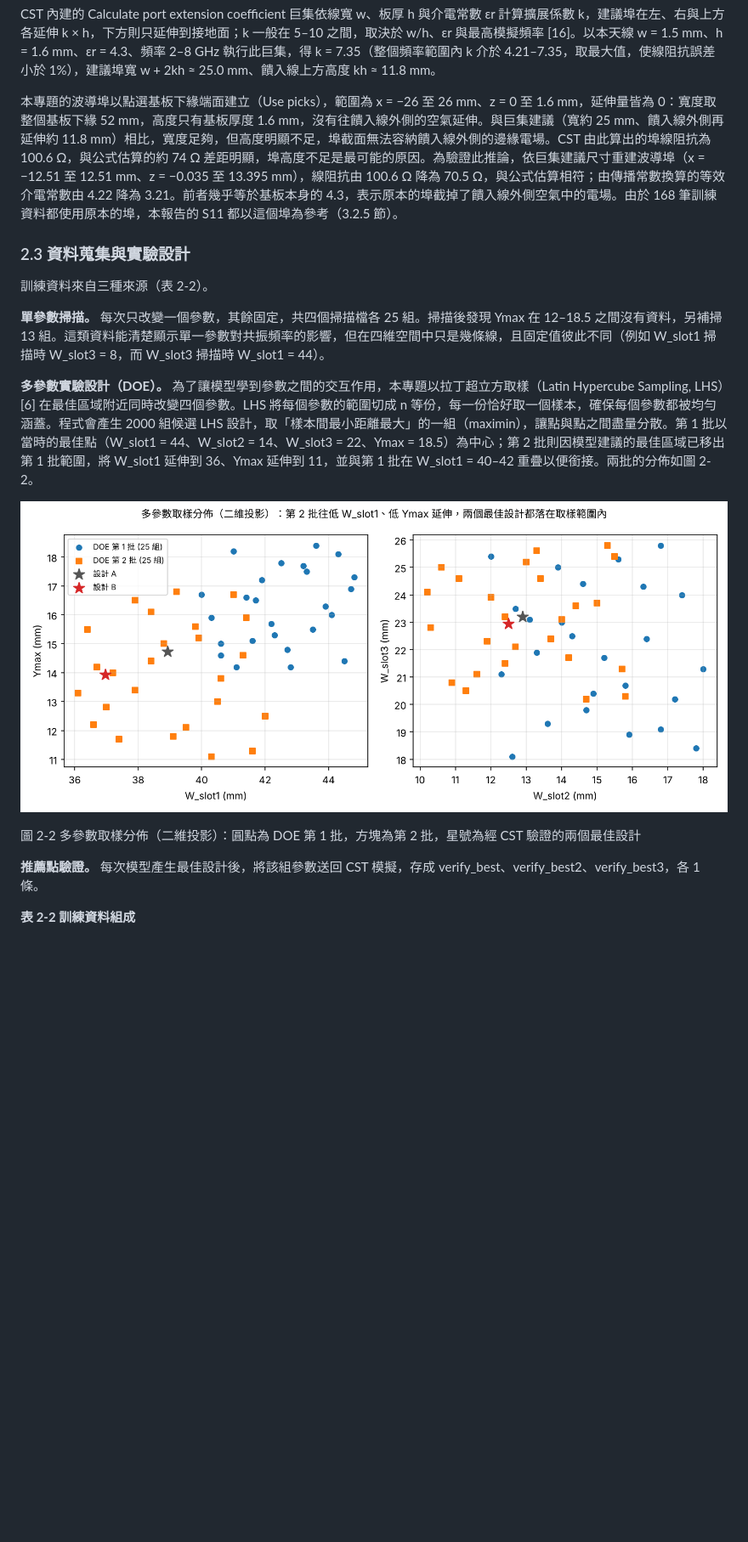
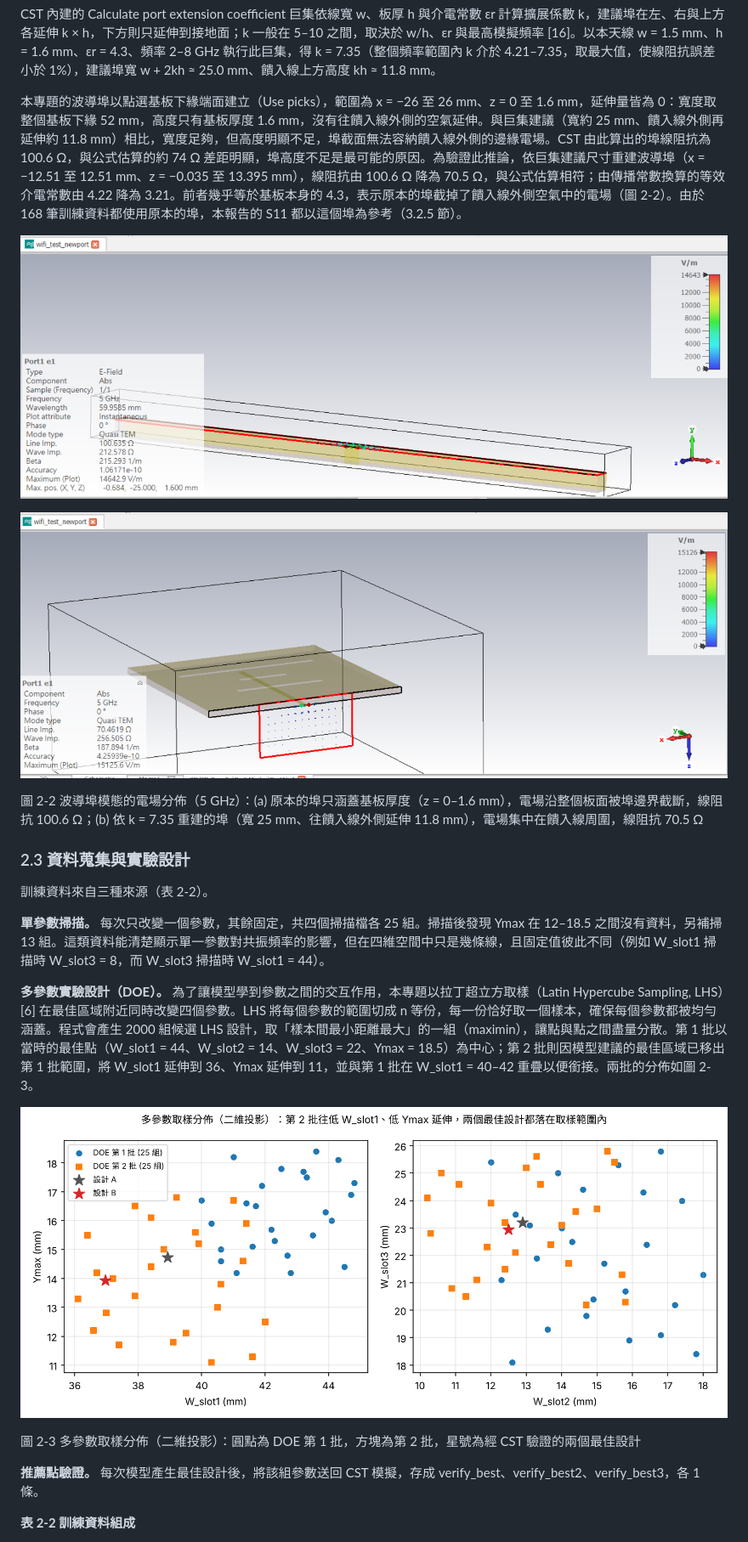
Before and after one commit to SeanXD000/ANTENNA-ML, a Markdown page: report/專題報告.md, the part around one of its changes. Shown at 85% size. GitHub-like rendering; pictures changed too: report/figures/fig2-2a_port_mode_old.png (added), report/figures/fig2-2b_port_mode_new.png (added); blank space fills up the shorter version.

```diff
--- a/report/專題報告.md
+++ b/report/專題報告.md
@@ -212,7 +213,13 @@ On 21 held-out curves the surrogate achieves an average RMSE of 1.20 dB, compare
 
 CST 內建的 Calculate port extension coefficient 巨集依線寬 w、板厚 h 與介電常數 εr 計算擴展係數 k，建議埠在左、右與上方各延伸 k × h，下方則只延伸到接地面；k 一般在 5–10 之間，取決於 w/h、εr 與最高模擬頻率 \[16\]。以本天線 w = 1.5 mm、h = 1.6 mm、εr = 4.3、頻率 2–8 GHz 執行此巨集，得 k = 7.35（整個頻率範圍內 k 介於 4.21–7.35，取最大值，使線阻抗誤差小於 1%），建議埠寬 w + 2kh ≈ 25.0 mm、饋入線上方高度 kh ≈ 11.8 mm。
 
-本專題的波導埠以點選基板下緣端面建立（Use picks），範圍為 x = −26 至 26 mm、z = 0 至 1.6 mm，延伸量皆為 0：寬度取整個基板下緣 52 mm，高度只有基板厚度 1.6 mm，沒有往饋入線外側的空氣延伸。與巨集建議（寬約 25 mm、饋入線外側再延伸約 11.8 mm）相比，寬度足夠，但高度明顯不足，埠截面無法容納饋入線外側的邊緣電場。CST 由此算出的埠線阻抗為 100.6 Ω，與公式估算的約 74 Ω 差距明顯，埠高度不足是最可能的原因。為驗證此推論，依巨集建議尺寸重建波導埠（x = −12.51 至 12.51 mm、z = −0.035 至 13.395 mm），線阻抗由 100.6 Ω 降為 70.5 Ω，與公式估算相符；由傳播常數換算的等效介電常數由 4.22 降為 3.21。前者幾乎等於基板本身的 4.3，表示原本的埠截掉了饋入線外側空氣中的電場。由於 168 筆訓練資料都使用原本的埠，本報告的 S11 都以這個埠為參考（3.2.5 節）。
+本專題的波導埠以點選基板下緣端面建立（Use picks），範圍為 x = −26 至 26 mm、z = 0 至 1.6 mm，延伸量皆為 0：寬度取整個基板下緣 52 mm，高度只有基板厚度 1.6 mm，沒有往饋入線外側的空氣延伸。與巨集建議（寬約 25 mm、饋入線外側再延伸約 11.8 mm）相比，寬度足夠，但高度明顯不足，埠截面無法容納饋入線外側的邊緣電場。CST 由此算出的埠線阻抗為 100.6 Ω，與公式估算的約 74 Ω 差距明顯，埠高度不足是最可能的原因。為驗證此推論，依巨集建議尺寸重建波導埠（x = −12.51 至 12.51 mm、z = −0.035 至 13.395 mm），線阻抗由 100.6 Ω 降為 70.5 Ω，與公式估算相符；由傳播常數換算的等效介電常數由 4.22 降為 3.21。前者幾乎等於基板本身的 4.3，表示原本的埠截掉了饋入線外側空氣中的電場（圖 2-2）。由於 168 筆訓練資料都使用原本的埠，本報告的 S11 都以這個埠為參考（3.2.5 節）。
+
+![](figures/fig2-2a_port_mode_old.png)
+
+![](figures/fig2-2b_port_mode_new.png)
+
+圖 2-2 波導埠模態的電場分佈（5 GHz）：(a) 原本的埠只涵蓋基板厚度（z = 0–1.6 mm），電場沿整個板面被埠邊界截斷，線阻抗 100.6 Ω；(b) 依 k = 7.35 重建的埠（寬 25 mm、往饋入線外側延伸 11.8 mm），電場集中在饋入線周圍，線阻抗 70.5 Ω
 
 ### 2.3 資料蒐集與實驗設計
 
@@ -220,11 +227,11 @@ CST 內建的 Calculate port extension coefficient 巨集依線寬 w、板厚 h
 
 **單參數掃描。** 每次只改變一個參數，其餘固定，共四個掃描檔各 25 組。掃描後發現 Ymax 在 12–18.5 之間沒有資料，另補掃 13 組。這類資料能清楚顯示單一參數對共振頻率的影響，但在四維空間中只是幾條線，且固定值彼此不同（例如 W\_slot1 掃描時 W\_slot3 = 8，而 W\_slot3 掃描時 W\_slot1 = 44）。
 
-**多參數實驗設計（DOE）。** 為了讓模型學到參數之間的交互作用，本專題以拉丁超立方取樣（Latin Hypercube Sampling, LHS）\[6\] 在最佳區域附近同時改變四個參數。LHS 將每個參數的範圍切成 n 等份，每一份恰好取一個樣本，確保每個參數都被均勻涵蓋。程式會產生 2000 組候選 LHS 設計，取「樣本間最小距離最大」的一組（maximin），讓點與點之間盡量分散。第 1 批以當時的最佳點（W\_slot1 = 44、W\_slot2 = 14、W\_slot3 = 22、Ymax = 18.5）為中心；第 2 批則因模型建議的最佳區域已移出第 1 批範圍，將 W\_slot1 延伸到 36、Ymax 延伸到 11，並與第 1 批在 W\_slot1 = 40–42 重疊以便銜接。兩批的分佈如圖 2-2。
+**多參數實驗設計（DOE）。** 為了讓模型學到參數之間的交互作用，本專題以拉丁超立方取樣（Latin Hypercube Sampling, LHS）\[6\] 在最佳區域附近同時改變四個參數。LHS 將每個參數的範圍切成 n 等份，每一份恰好取一個樣本，確保每個參數都被均勻涵蓋。程式會產生 2000 組候選 LHS 設計，取「樣本間最小距離最大」的一組（maximin），讓點與點之間盡量分散。第 1 批以當時的最佳點（W\_slot1 = 44、W\_slot2 = 14、W\_slot3 = 22、Ymax = 18.5）為中心；第 2 批則因模型建議的最佳區域已移出第 1 批範圍，將 W\_slot1 延伸到 36、Ymax 延伸到 11，並與第 1 批在 W\_slot1 = 40–42 重疊以便銜接。兩批的分佈如圖 2-3。
 
-![](figures/fig2-2_doe_samples.png)
+![](figures/fig2-3_doe_samples.png)
 
-圖 2-2 多參數取樣分佈（二維投影）：圓點為 DOE 第 1 批，方塊為第 2 批，星號為經 CST 驗證的兩個最佳設計
+圖 2-3 多參數取樣分佈（二維投影）：圓點為 DOE 第 1 批，方塊為第 2 批，星號為經 CST 驗證的兩個最佳設計
 
 **推薦點驗證。** 每次模型產生最佳設計後，將該組參數送回 CST 模擬，存成 verify\_best、verify\_best2、verify\_best3，各 1 條。
 
```
Also changed, not shown: other parts of report/專題報告.md (+2 -1 lines), README.md (+2 -1 lines), report/figures/fig2-3_doe_samples.png (renamed from report/figures/fig2-2_doe_samples.png).
